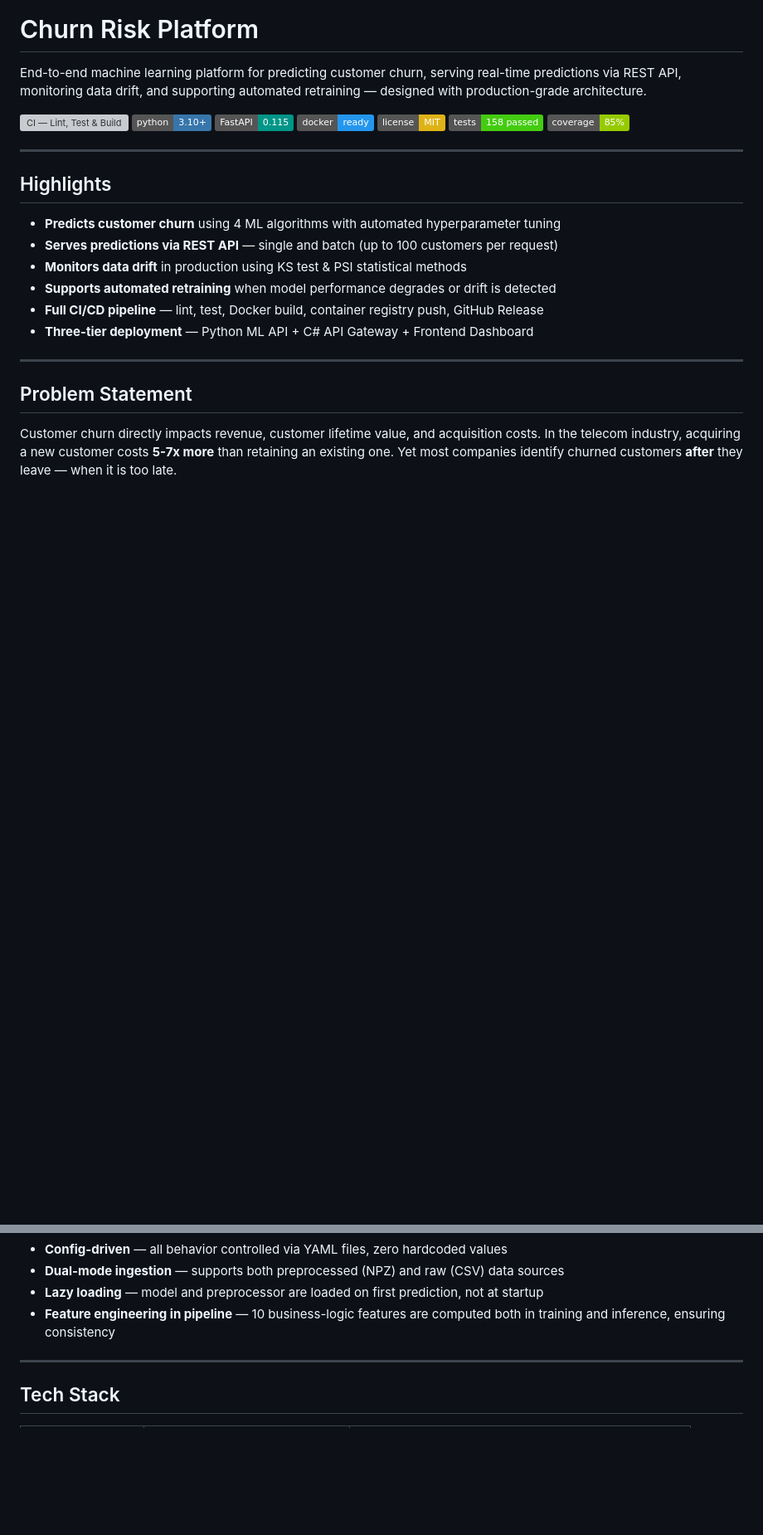
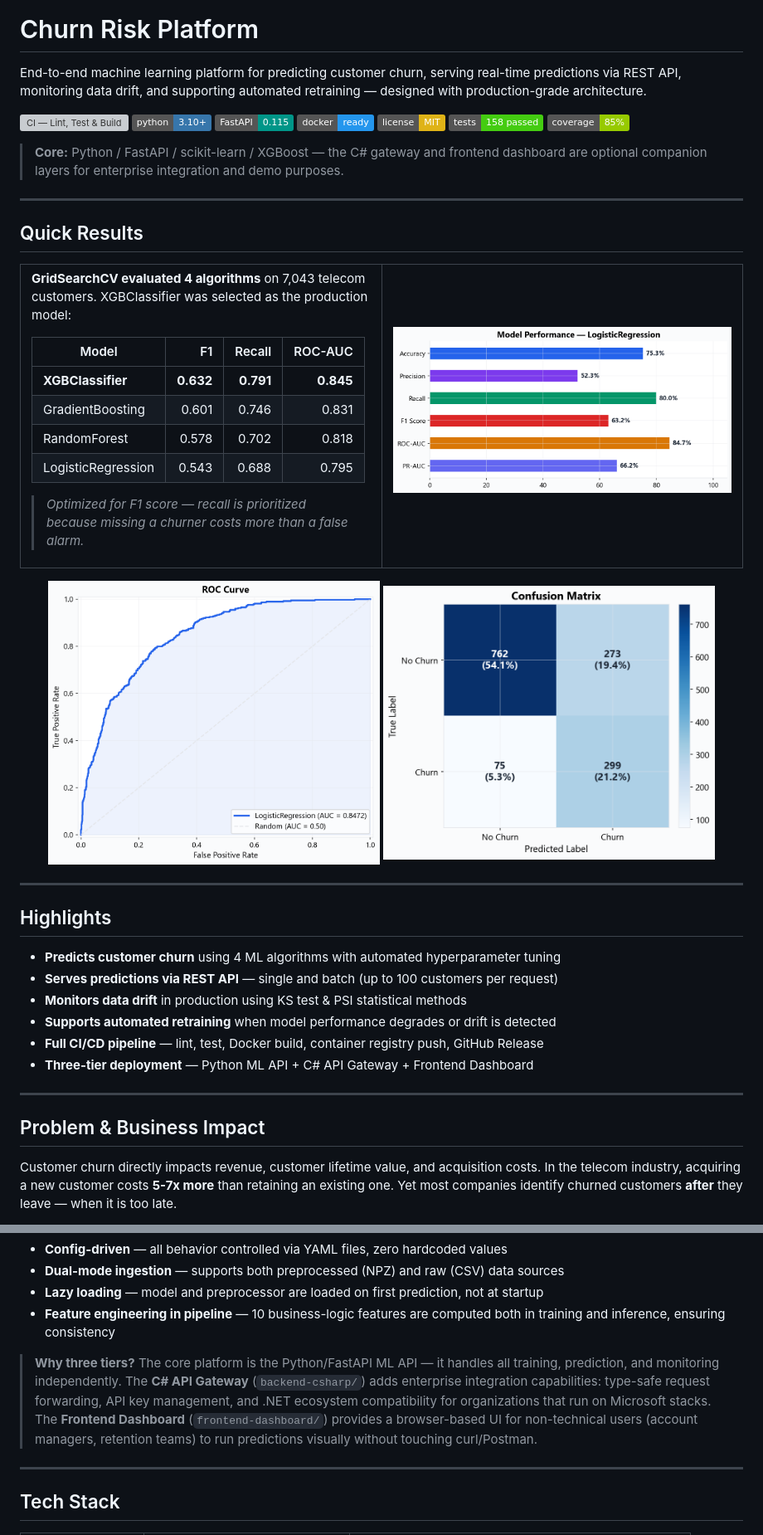
Before and after one commit to Krayirhan/churn-risk-platform, a Markdown page: README.md, 2 parts joined by grey strips. Shown at 83% size. GitHub-like rendering; badges without logos; blank space fills up the shorter version; grey boxes are pictures that could not be loaded.

```diff
--- a/README.md
+++ b/README.md
@@ -9,6 +9,43 @@ End-to-end machine learning platform for predicting customer churn, serving real
 [![License: MIT](https://img.shields.io/badge/license-MIT-yellow.svg)](LICENSE)
 [![Tests](https://img.shields.io/badge/tests-158%20passed-brightgreen.svg)](tests/)
 [![Coverage](https://img.shields.io/badge/coverage-85%25-green.svg)](tests/)
+
+> **Core:** Python / FastAPI / scikit-learn / XGBoost — the C# gateway and frontend dashboard are optional companion layers for enterprise integration and demo purposes.
+
+---
+
+## Quick Results
+
+<table>
+<tr>
+<td width="50%">
+
+**GridSearchCV evaluated 4 algorithms** on 7,043 telecom customers. XGBClassifier was selected as the production model:
+
+| Model | F1 | Recall | ROC-AUC |
+|-------|---:|-------:|--------:|
+| **XGBClassifier** | **0.632** | **0.791** | **0.845** |
+| GradientBoosting | 0.601 | 0.746 | 0.831 |
+| RandomForest | 0.578 | 0.702 | 0.818 |
+| LogisticRegression | 0.543 | 0.688 | 0.795 |
+
+> *Optimized for F1 score — recall is prioritized because missing a churner costs more than a false alarm.*
+
+</td>
+<td width="50%">
+
+<p align="center">
+  <img src="docs/images/model_metrics.png" alt="Model Metrics" width="100%"/>
+</p>
+
+</td>
+</tr>
+</table>
+
+<p align="center">
+  <img src="docs/images/roc_curve.png" alt="ROC Curve" width="400"/>
+  <img src="docs/images/confusion_matrix.png" alt="Confusion Matrix" width="400"/>
+</p>
 
 ---
 
@@ -23,7 +60,7 @@ End-to-end machine learning platform for predicting customer churn, serving real
 
 ---
 
-## Problem Statement
+## Problem & Business Impact
 
 Customer churn directly impacts revenue, customer lifetime value, and acquisition costs. In the telecom industry, acquiring a new customer costs **5-7x more** than retaining an existing one. Yet most companies identify churned customers **after** they leave — when it is too late.
 
@@ -85,6 +132,8 @@ Raw Data (CSV)
 - **Dual-mode ingestion** — supports both preprocessed (NPZ) and raw (CSV) data sources
 - **Lazy loading** — model and preprocessor are loaded on first prediction, not at startup
 - **Feature engineering in pipeline** — 10 business-logic features are computed both in training and inference, ensuring consistency
+
+> **Why three tiers?** The core platform is the Python/FastAPI ML API — it handles all training, prediction, and monitoring independently. The **C# API Gateway** (`backend-csharp/`) adds enterprise integration capabilities: type-safe request forwarding, API key management, and .NET ecosystem compatibility for organizations that run on Microsoft stacks. The **Frontend Dashboard** (`frontend-dashboard/`) provides a browser-based UI for non-technical users (account managers, retention teams) to run predictions visually without touching curl/Postman.
 
 ---
 
```
Also changed, not shown: other parts of README.md (+24 -37 lines).
